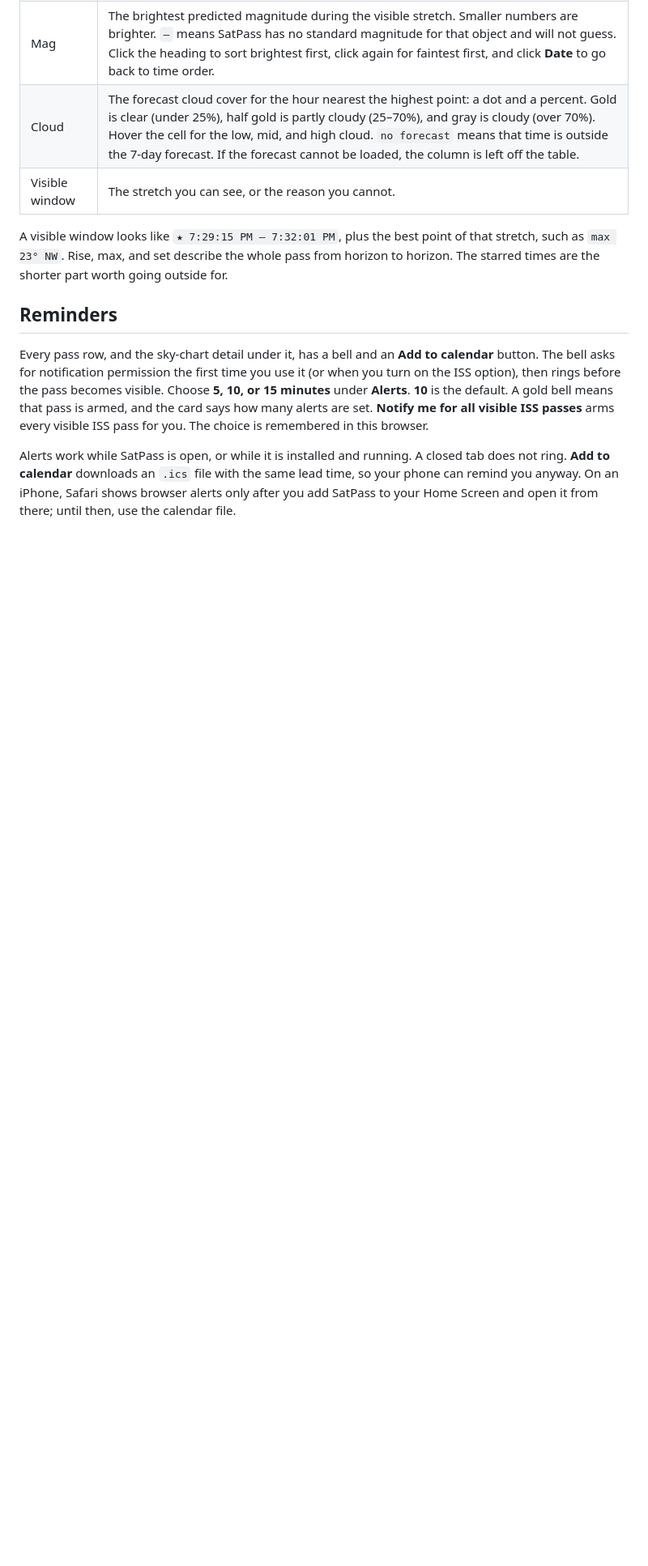
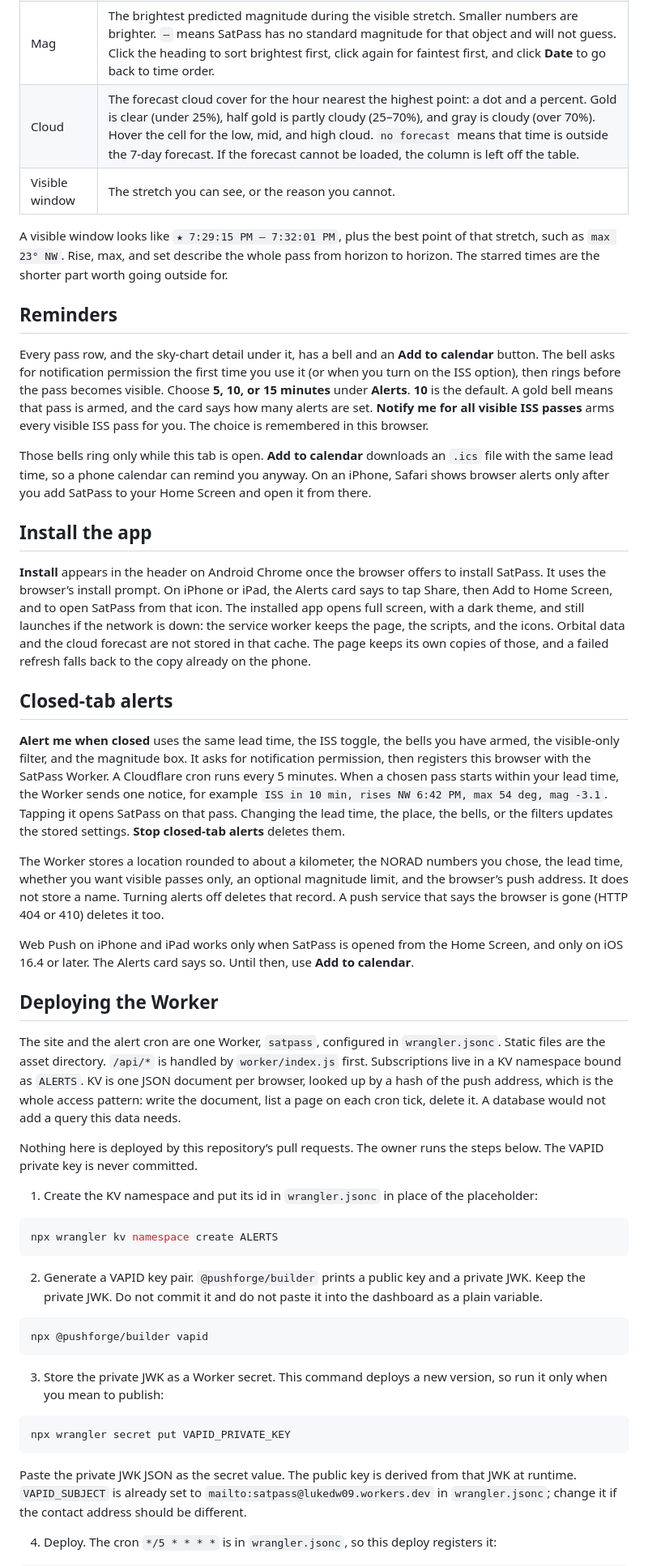
Before and after one commit to Lukedw09/satpass, a Markdown page: README.md, the part around one of its changes. Shown at 81% size. GitHub-like rendering; blank space fills up the shorter version.

````diff
--- a/README.md
+++ b/README.md
@@ -52,4 +52,45 @@ A visible window looks like `★ 7:29:15 PM – 7:32:01 PM`, plus the best point
 
 Every pass row, and the sky-chart detail under it, has a bell and an **Add to calendar** button. The bell asks for notification permission the first time you use it (or when you turn on the ISS option), then rings before the pass becomes visible. Choose **5, 10, or 15 minutes** under **Alerts**. **10** is the default. A gold bell means that pass is armed, and the card says how many alerts are set. **Notify me for all visible ISS passes** arms every visible ISS pass for you. The choice is remembered in this browser.
 
-Alerts work while SatPass is open, or while it is installed and running. A closed tab does not ring. **Add to calendar** downloads an `.ics` file with the same lead time, so your phone can remind you anyway. On an iPhone, Safari shows browser alerts only after you add SatPass to your Home Screen and open it from there; until then, use the calendar file.
+Those bells ring only while this tab is open. **Add to calendar** downloads an `.ics` file with the same lead time, so a phone calendar can remind you anyway. On an iPhone, Safari shows browser alerts only after you add SatPass to your Home Screen and open it from there.
+
+## Install the app
+
+**Install** appears in the header on Android Chrome once the browser offers to install SatPass. It uses the browser’s install prompt. On iPhone or iPad, the Alerts card says to tap Share, then Add to Home Screen, and to open SatPass from that icon. The installed app opens full screen, with a dark theme, and still launches if the network is down: the service worker keeps the page, the scripts, and the icons. Orbital data and the cloud forecast are not stored in that cache. The page keeps its own copies of those, and a failed refresh falls back to the copy already on the phone.
+
+## Closed-tab alerts
+
+**Alert me when closed** uses the same lead time, the ISS toggle, the bells you have armed, the visible-only filter, and the magnitude box. It asks for notification permission, then registers this browser with the SatPass Worker. A Cloudflare cron runs every 5 minutes. When a chosen pass starts within your lead time, the Worker sends one notice, for example `ISS in 10 min, rises NW 6:42 PM, max 54 deg, mag -3.1`. Tapping it opens SatPass on that pass. Changing the lead time, the place, the bells, or the filters updates the stored settings. **Stop closed-tab alerts** deletes them.
+
+The Worker stores a location rounded to about a kilometer, the NORAD numbers you chose, the lead time, whether you want visible passes only, an optional magnitude limit, and the browser’s push address. It does not store a name. Turning alerts off deletes that record. A push service that says the browser is gone (HTTP 404 or 410) deletes it too.
+
+Web Push on iPhone and iPad works only when SatPass is opened from the Home Screen, and only on iOS 16.4 or later. The Alerts card says so. Until then, use **Add to calendar**.
+
+## Deploying the Worker
+
+The site and the alert cron are one Worker, `satpass`, configured in `wrangler.jsonc`. Static files are the asset directory. `/api/*` is handled by `worker/index.js` first. Subscriptions live in a KV namespace bound as `ALERTS`. KV is one JSON document per browser, looked up by a hash of the push address, which is the whole access pattern: write the document, list a page on each cron tick, delete it. A database would not add a query this data needs.
+
+Nothing here is deployed by this repository’s pull requests. The owner runs the steps below. The VAPID private key is never committed.
+
+1. Create the KV namespace and put its id in `wrangler.jsonc` in place of the placeholder:
+
+```bash
+npx wrangler kv namespace create ALERTS
+```
+
+2. Generate a VAPID key pair. `@pushforge/builder` prints a public key and a private JWK. Keep the private JWK. Do not commit it and do not paste it into the dashboard as a plain variable.
+
+```bash
+npx @pushforge/builder vapid
+```
+
+3. Store the private JWK as a Worker secret. This command deploys a new version, so run it only when you mean to publish:
+
+```bash
+npx wrangler secret put VAPID_PRIVATE_KEY
+```
+
+Paste the private JWK JSON as the secret value. The public key is derived from that JWK at runtime. `VAPID_SUBJECT` is already set to `mailto:satpass@lukedw09.workers.dev` in `wrangler.jsonc`; change it if the contact address should be different.
+
+4. Deploy. The cron `*/5 * * * *` is in `wrangler.jsonc`, so this deploy registers it:
+
````
Also changed, not shown: other parts of README.md (+10 -1 lines), icons/icon-192.png (added), icons/icon-512.png (added), icons/icon-maskable-512.png (added), 15 other files.
